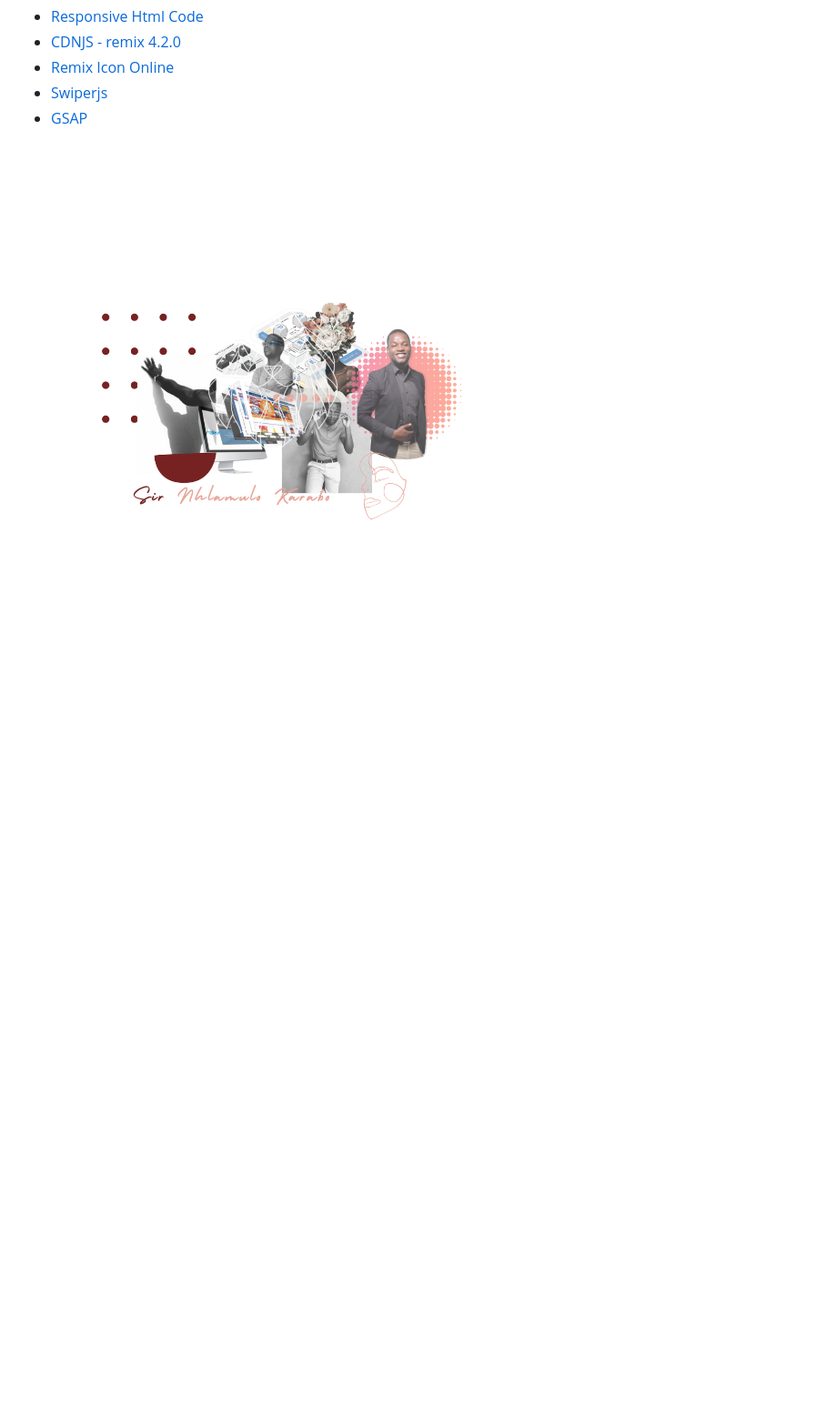
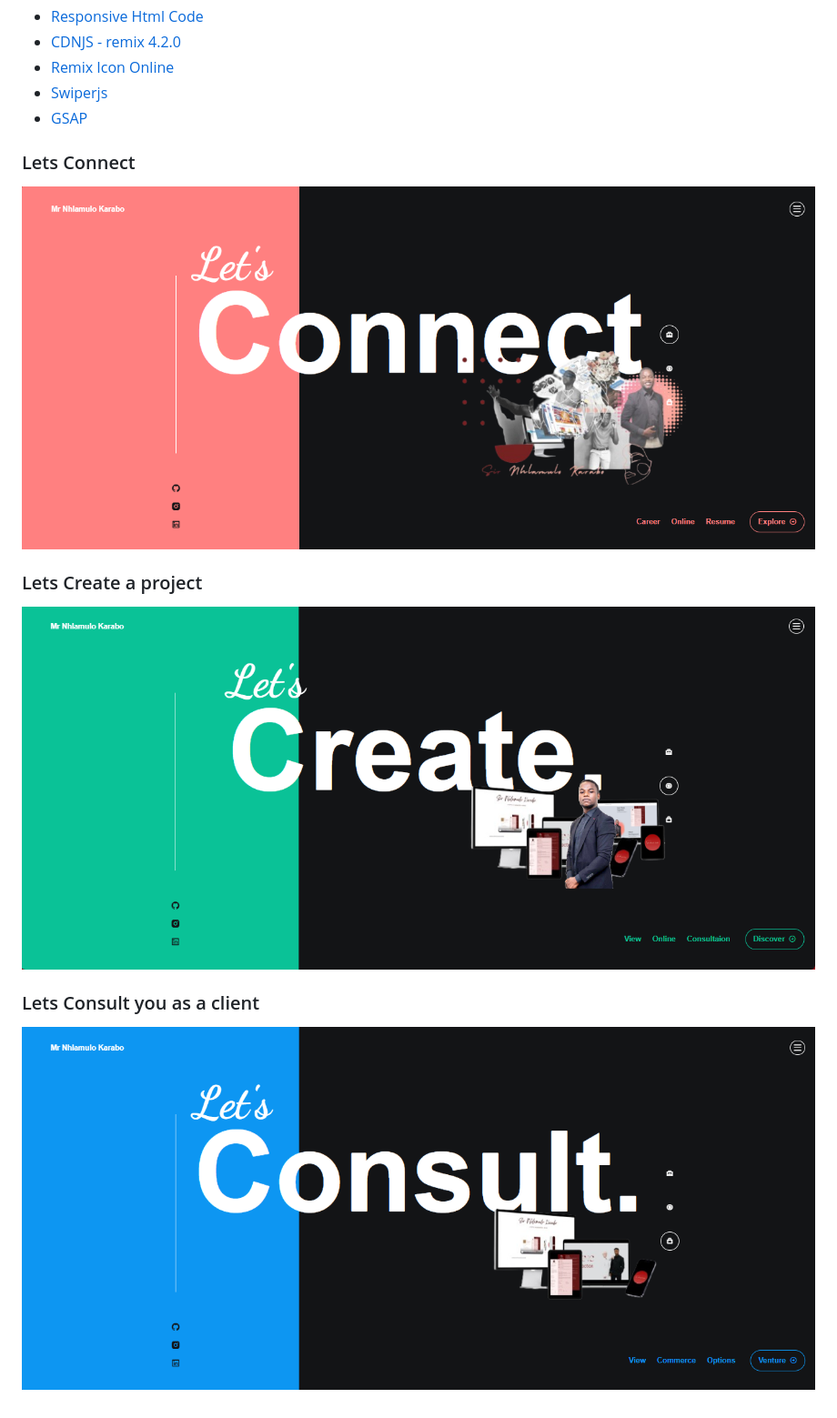
Before and after one commit to sirnhlamulo/sirnhlamulo.github.io, a Markdown page: README.md, the part around the change. Shown: that part at 91% size. Rendered like a GitHub page; pictures changed too: assets/img/resource/1.png (added), assets/img/resource/2.png (added), assets/img/resource/3.png (added); blank space fills up the shorter version.

Commit message:
readme update + img preview commit

```diff
--- a/README.md
+++ b/README.md
@@ -18,4 +18,9 @@ Tech Stack:
 - [Swiperjs](https://swiperjs.com/get-started#use-swiper-from-cdn)
 - [GSAP](https://cdnjs.com/libraries/gsap)
 
-![preview img](assets/img/resource/preview.png)
+### Lets Connect
+![preview img](assets/img/resource/1.png)
+### Lets Create a project
+![preview img](assets/img/resource/2.png)
+### Lets Consult you as a client
+![preview img](assets/img/resource/3.png)
```
